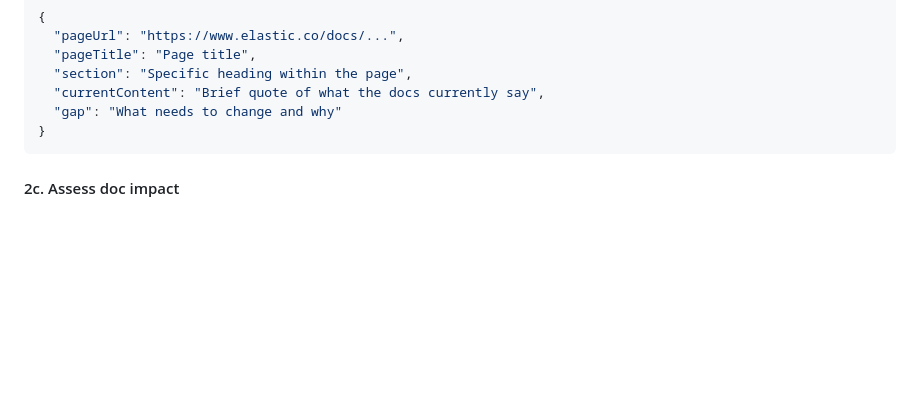
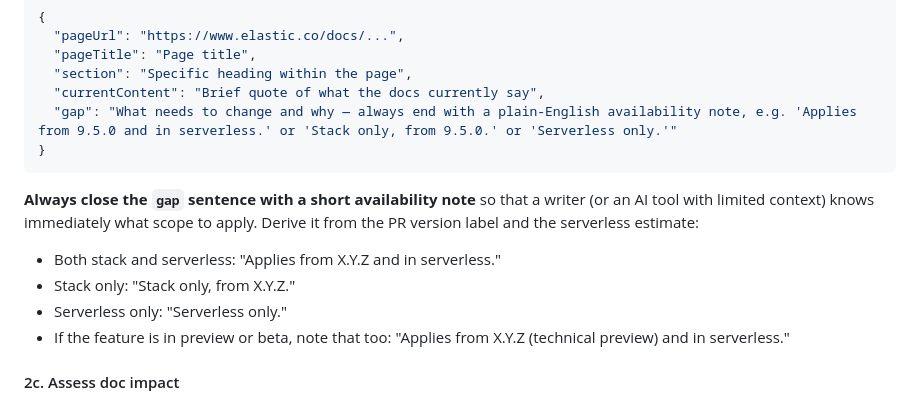
Before and after one commit to florent-leborgne/docs-quest-scanner, a Markdown page: skill.md, the part around the change. GitHub-like rendering; blank space fills up the shorter version.

Commit message:
Add availability note convention to docsGap entries
Each gap description should now close with a plain-English availability
note (e.g. "Applies from 9.5.0 and in serverless.") so writers and AI
tools with limited context know the version scope without cross-referencing
the Availability table.

Made-with: Cursor

````diff
--- a/skill.md
+++ b/skill.md
@@ -59,9 +59,15 @@ Each entry:
      "pageTitle": "Page title",
      "section": "Specific heading within the page",
      "currentContent": "Brief quote of what the docs currently say",
-     "gap": "What needs to change and why"
+     "gap": "What needs to change and why — always end with a plain-English availability note, e.g. 'Applies from 9.5.0 and in serverless.' or 'Stack only, from 9.5.0.' or 'Serverless only.'"
    }
    ```
+
+**Always close the `gap` sentence with a short availability note** so that a writer (or an AI tool with limited context) knows immediately what scope to apply. Derive it from the PR version label and the serverless estimate:
+- Both stack and serverless: "Applies from X.Y.Z and in serverless."
+- Stack only: "Stack only, from X.Y.Z."
+- Serverless only: "Serverless only."
+- If the feature is in preview or beta, note that too: "Applies from X.Y.Z (technical preview) and in serverless."
 
 #### 2c. Assess doc impact
 - `release_note:breaking` or `release_note:deprecation` → almost always needs docs
````
